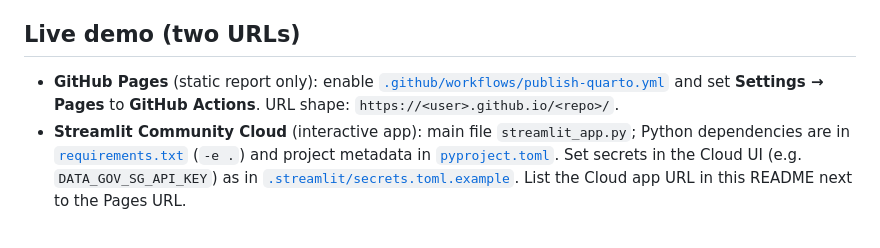
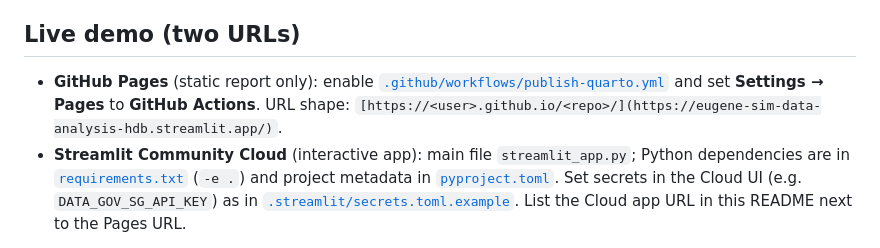
Before and after one commit to EugeneSim/Data-Analysis-w-Python, a Markdown page: README.md, the part around the change. Rendered like a GitHub page.

```diff
--- a/README.md
+++ b/README.md
@@ -249,7 +249,7 @@ Forecaster training/inference now consumes BTO-derived town/year context feature
 
 ## Live demo (two URLs)
 
-- **GitHub Pages** (static report only): enable [`.github/workflows/publish-quarto.yml`](.github/workflows/publish-quarto.yml) and set **Settings → Pages** to **GitHub Actions**. URL shape: `https://<user>.github.io/<repo>/`.
+- **GitHub Pages** (static report only): enable [`.github/workflows/publish-quarto.yml`](.github/workflows/publish-quarto.yml) and set **Settings → Pages** to **GitHub Actions**. URL shape: `[https://<user>.github.io/<repo>/](https://eugene-sim-data-analysis-hdb.streamlit.app/)`.
 - **Streamlit Community Cloud** (interactive app): main file `streamlit_app.py`; Python dependencies are in [`requirements.txt`](requirements.txt) (`-e .`) and project metadata in [`pyproject.toml`](pyproject.toml). Set secrets in the Cloud UI (e.g. `DATA_GOV_SG_API_KEY`) as in [`.streamlit/secrets.toml.example`](.streamlit/secrets.toml.example). List the Cloud app URL in this README next to the Pages URL.
 
 ### Publish checklist (GitHub Pages + Streamlit Cloud)
```
